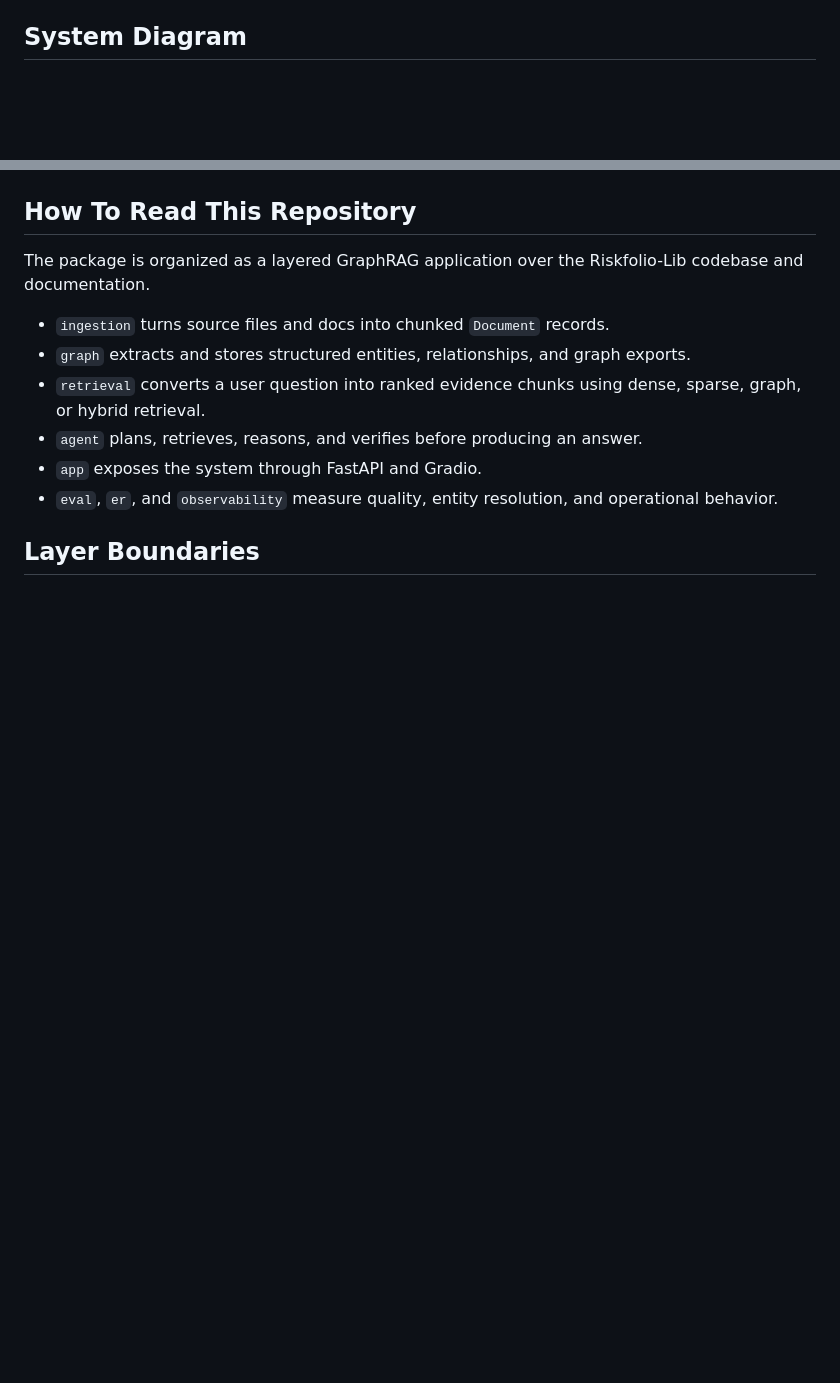
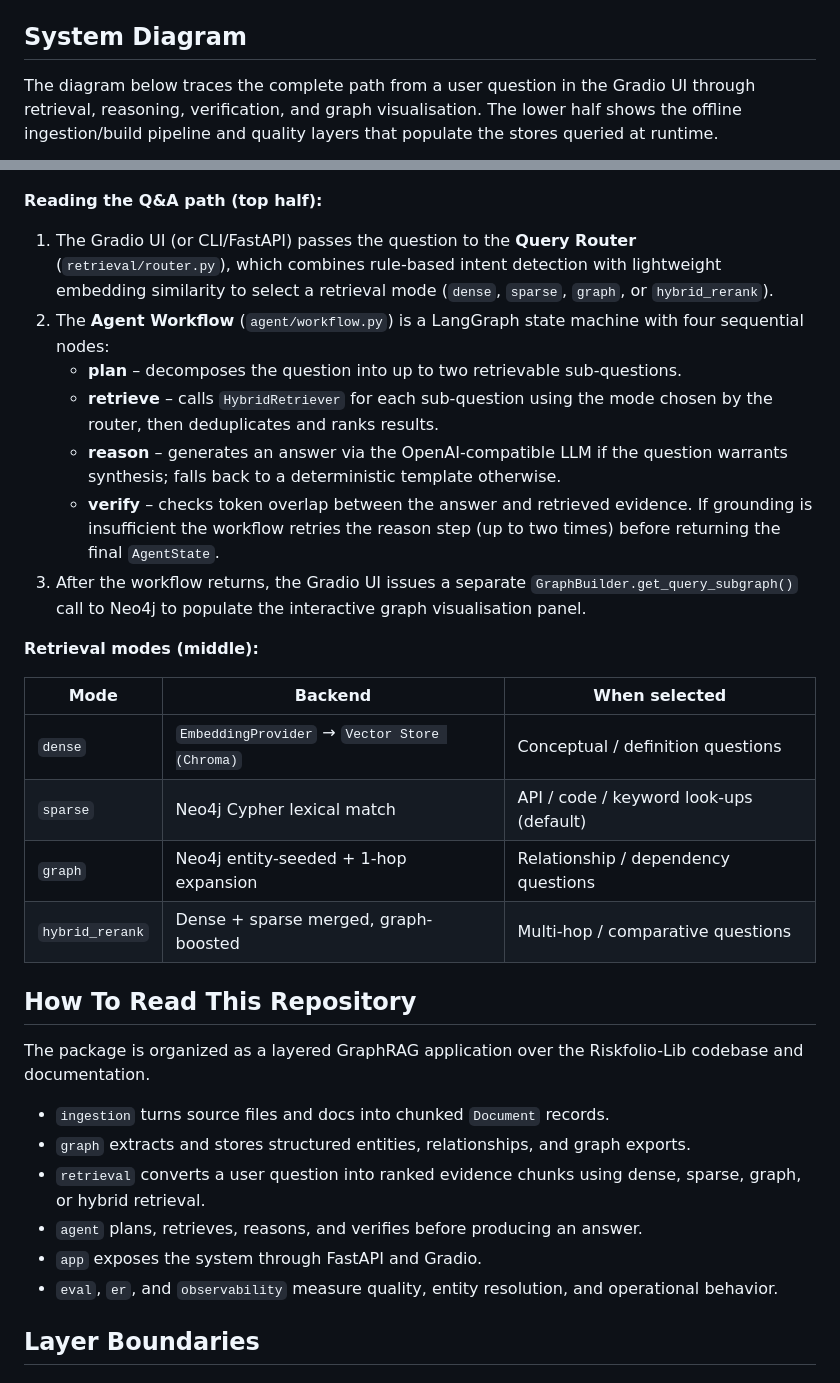
Before and after one commit to ethantenison/riskfolio-graphrag-agent, a Markdown page: docs/architecture_module_map.md, 2 parts joined by grey strips. GitHub-like rendering; blank space fills up the shorter version.

````diff
--- a/docs/architecture_module_map.md
+++ b/docs/architecture_module_map.md
@@ -8,5 +8,10 @@ projects call `docs/copilot_architecture.md`.
 
 ## System Diagram
 
+The diagram below traces the complete path from a user question in the Gradio UI
+through retrieval, reasoning, verification, and graph visualisation.  The lower
+half shows the offline ingestion/build pipeline and quality layers that populate
+the stores queried at runtime.
+
 ```mermaid
 flowchart LR
@@ -27,6 +44,36 @@ flowchart LR
   N[Entity Resolution] --> O[ER Audit + Metrics]
   P[Evaluator + Regression Gate] --> Q[Trend + Observability Reports]
 ```
+
+**Reading the Q&A path (top half):**
+
+1. The Gradio UI (or CLI/FastAPI) passes the question to the **Query Router**
+   (`retrieval/router.py`), which combines rule-based intent detection with
+   lightweight embedding similarity to select a retrieval mode (`dense`,
+   `sparse`, `graph`, or `hybrid_rerank`).
+2. The **Agent Workflow** (`agent/workflow.py`) is a LangGraph state machine
+   with four sequential nodes:
+   - **plan** – decomposes the question into up to two retrievable sub-questions.
+   - **retrieve** – calls `HybridRetriever` for each sub-question using the
+     mode chosen by the router, then deduplicates and ranks results.
+   - **reason** – generates an answer via the OpenAI-compatible LLM if the
+     question warrants synthesis; falls back to a deterministic template
+     otherwise.
+   - **verify** – checks token overlap between the answer and retrieved
+     evidence.  If grounding is insufficient the workflow retries the reason
+     step (up to two times) before returning the final `AgentState`.
+3. After the workflow returns, the Gradio UI issues a separate
+   `GraphBuilder.get_query_subgraph()` call to Neo4j to populate the
+   interactive graph visualisation panel.
+
+**Retrieval modes (middle):**
+
+| Mode | Backend | When selected |
+|---|---|---|
+| `dense` | `EmbeddingProvider` → `Vector Store (Chroma)` | Conceptual / definition questions |
+| `sparse` | Neo4j Cypher lexical match | API / code / keyword look-ups (default) |
+| `graph` | Neo4j entity-seeded + 1-hop expansion | Relationship / dependency questions |
+| `hybrid_rerank` | Dense + sparse merged, graph-boosted | Multi-hop / comparative questions |
 
 ## How To Read This Repository
 
````
Also changed, not shown: other parts of docs/architecture_module_map.md (+15 -3 lines), README.md (+51 -32 lines).
